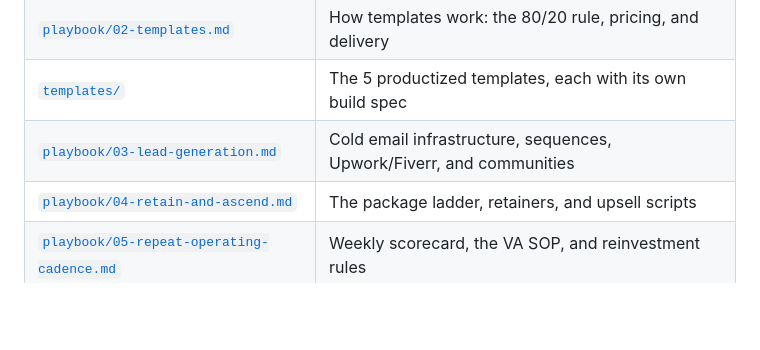
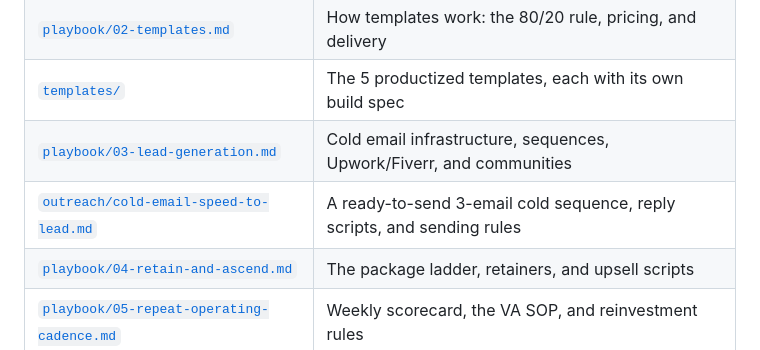
Before and after one commit to aytrunks/Goaldenway, a Markdown page: README.md, the part around the change. Drawn GitHub-style; blank space fills up the shorter version.

```diff
--- a/README.md
+++ b/README.md
@@ -20,6 +20,7 @@ The rule behind all of it: **only do activities that correlate with revenue.**
 | [`playbook/02-templates.md`](playbook/02-templates.md) | How templates work: the 80/20 rule, pricing, and delivery |
 | [`templates/`](templates/) | The 5 productized templates, each with its own build spec |
 | [`playbook/03-lead-generation.md`](playbook/03-lead-generation.md) | Cold email infrastructure, sequences, Upwork/Fiverr, and communities |
+| [`outreach/cold-email-speed-to-lead.md`](outreach/cold-email-speed-to-lead.md) | A ready-to-send 3-email cold sequence, reply scripts, and sending rules |
 | [`playbook/04-retain-and-ascend.md`](playbook/04-retain-and-ascend.md) | The package ladder, retainers, and upsell scripts |
 | [`playbook/05-repeat-operating-cadence.md`](playbook/05-repeat-operating-cadence.md) | Weekly scorecard, the VA SOP, and reinvestment rules |
 | [`dashboard/index.html`](dashboard/index.html) | A single-file tracker for pipeline, clients, MRR, and your gap to $25K |
```
Also changed, not shown: outreach/cold-email-speed-to-lead.md (added, +96 -0 lines).
